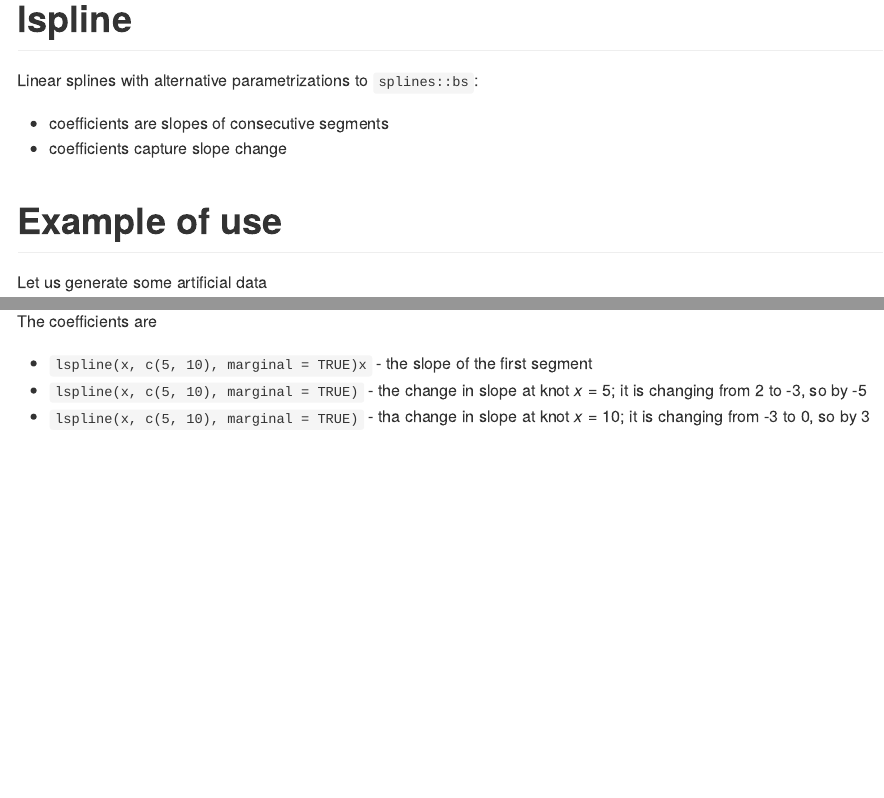
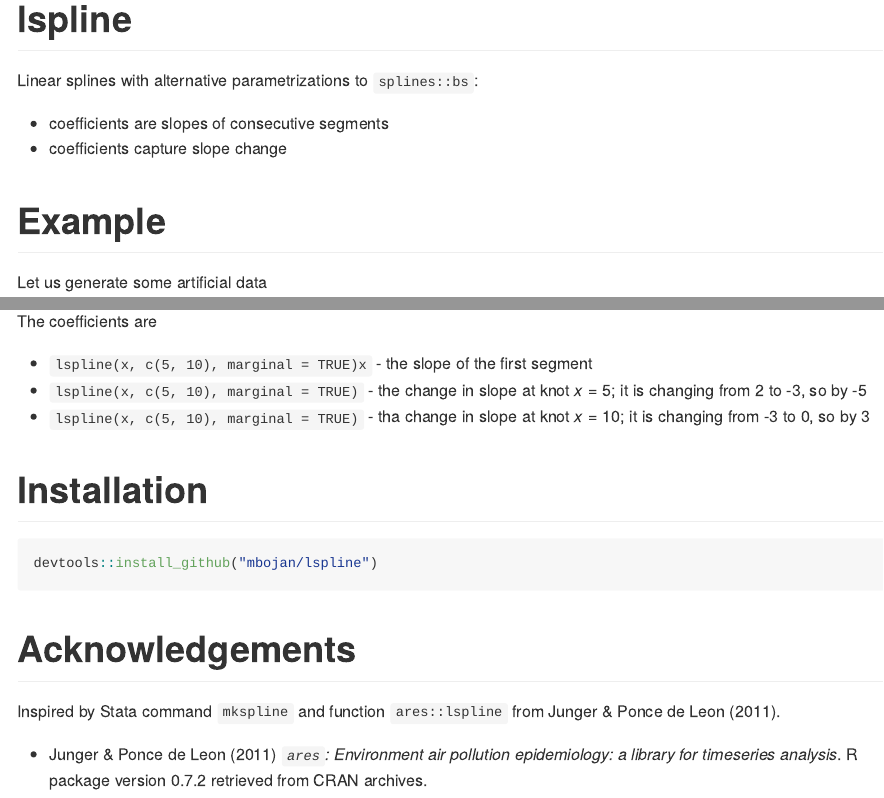
Before and after one commit to mbojan/lspline, an R Markdown document (README.Rmd): the page in a window 1100 px wide, from its top, and a second part further down, joined at a grey line. The pictures show the output file README.md that the author committed with the source, drawn offline in the style of GitHub.

Commit message:
Added README acknowledgements

````diff
--- a/README.Rmd
+++ b/README.Rmd
@@ -25,7 +25,7 @@ Linear splines with alternative parametrizations to `splines::bs`:
 - coefficients capture slope change
 
 
-# Example of use
+# Example
 
 Let us generate some artificial data
 
@@ -74,3 +74,21 @@ The coefficients are
 - ``r n[2]`` - the slope of the first segment
 - ``r n[3]`` - the change in slope at knot $x=5$; it is changing from 2 to -3, so by -5
 - ``r n[4]`` - tha change in slope at knot $x=10$; it is changing from -3 to 0, so by 3
+
+
+
+
+# Installation
+
+```{r installation, eval=FALSE}
+devtools::install_github("mbojan/lspline")
+```
+
+
+
+
+# Acknowledgements
+
+Inspired by Stata command `mkspline` and function `ares::lspline` from Junger & Ponce de Leon (2011).
+
+- Junger & Ponce de Leon (2011) *`ares`: Environment air pollution epidemiology: a library for timeseries analysis*. R package version 0.7.2 retrieved from CRAN archives.
````
Also changed, not shown: README.md.
